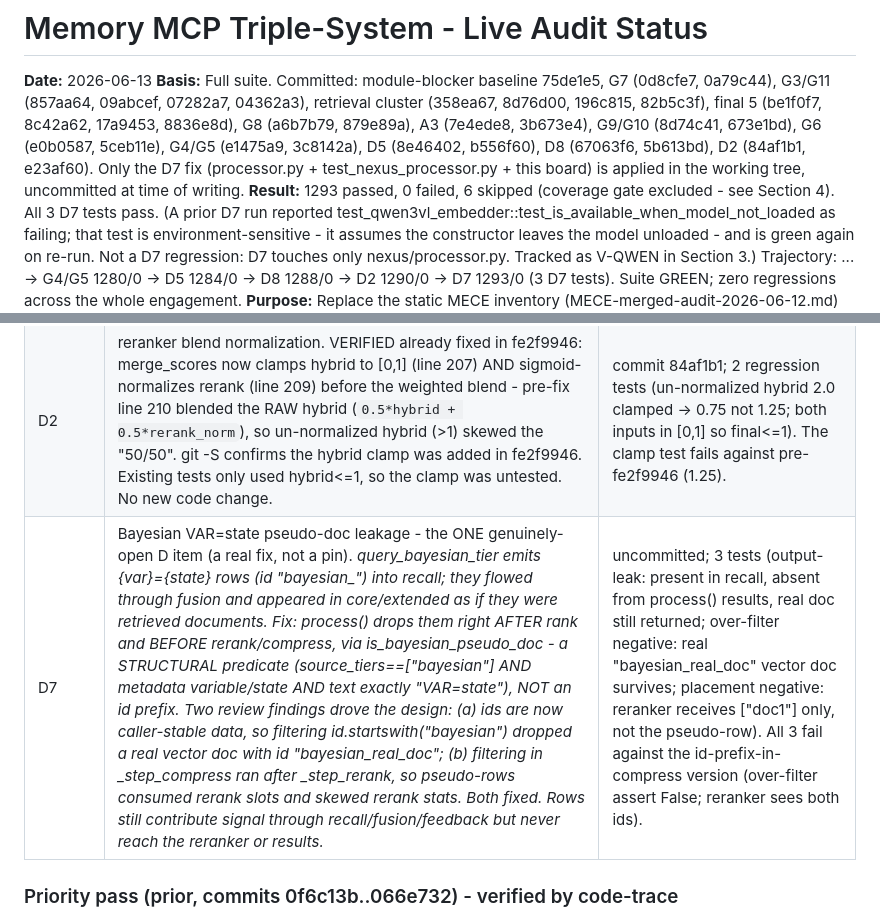
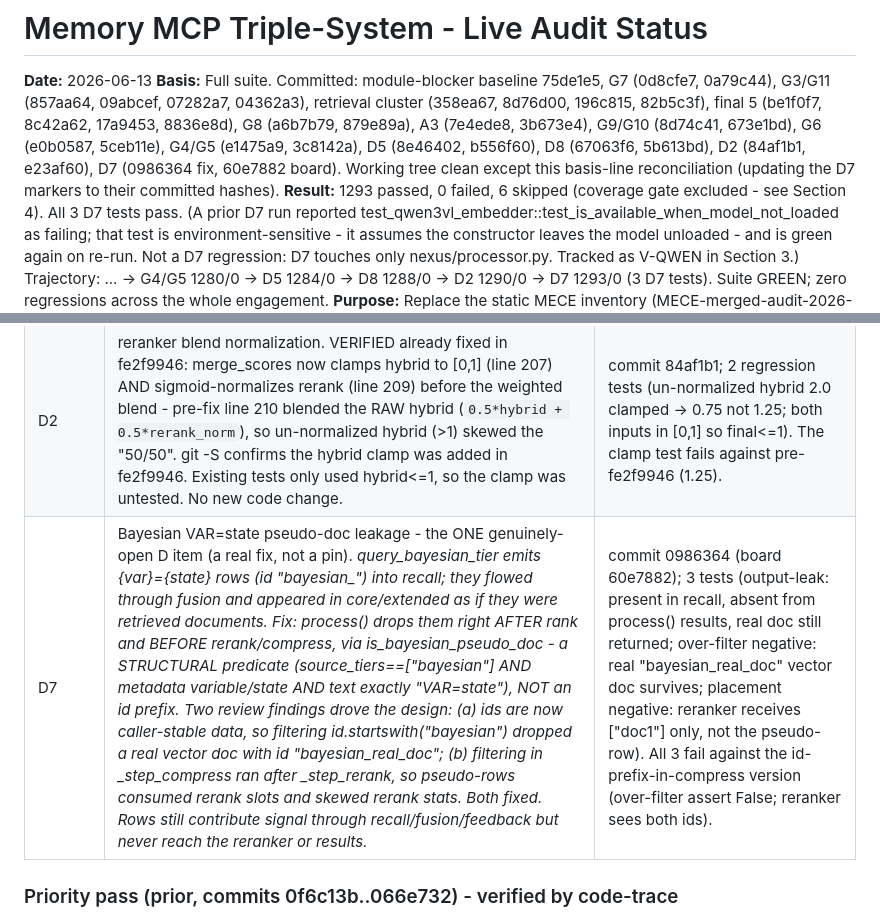
Before and after one commit to DNYoussef/memory-mcp-triple-system, a Markdown page: audits/STATUS-2026-06-13.md, 2 parts joined by grey strips. GitHub-like rendering.

Commit message:
docs: reconcile D7 status markers to committed hashes (0986364, 60e7882)
Basis line and D7 row updated from "uncommitted" to the actual commit
hashes now that the D7 fix and board doc are committed.

Co-Authored-By: Claude Opus 4.8 (1M context) <noreply@anthropic.com>

```diff
--- a/audits/STATUS-2026-06-13.md
+++ b/audits/STATUS-2026-06-13.md
@@ -5,8 +5,8 @@
 G3/G11 (857aa64, 09abcef, 07282a7, 04362a3), retrieval cluster (358ea67, 8d76d00, 196c815,
 82b5c3f), final 5 (be1f0f7, 8c42a62, 17a9453, 8836e8d), G8 (a6b7b79, 879e89a), A3 (7e4ede8,
 3b673e4), G9/G10 (8d74c41, 673e1bd), G6 (e0b0587, 5ceb11e), G4/G5 (e1475a9, 3c8142a), D5 (8e46402,
-b556f60), D8 (67063f6, 5b613bd), D2 (84af1b1, e23af60). Only the D7 fix (processor.py +
-test_nexus_processor.py + this board) is applied in the working tree, uncommitted at time of writing.
+b556f60), D8 (67063f6, 5b613bd), D2 (84af1b1, e23af60), D7 (0986364 fix, 60e7882 board). Working
+tree clean except this basis-line reconciliation (updating the D7 markers to their committed hashes).
 **Result:** 1293 passed, 0 failed, 6 skipped (coverage gate excluded - see Section 4).
   All 3 D7 tests pass. (A prior D7 run reported test_qwen3vl_embedder::test_is_available_when_model_not_loaded
   as failing; that test is environment-sensitive - it assumes the constructor leaves the model unloaded - and is
@@ -61,7 +61,7 @@ Net regressions across reliability + retrieval + final-5: **0** (24 -> 17 -> 12
 | D5 | pgmpy network=None fallback for marginal/MPE. VERIFIED already fixed: query_marginal delegates to query_conditional (fallback since b5419b3f); get_most_probable_explanation got its effective_network fallback + None guard in fe2f9946 (priority pass). Pre-fe2f9946 MPE passed network directly, so network=None crashed in _map_query_impl. No new code change. | commit 8e46402; 4 regression tests (marginal & MPE: network=None uses stored network / returns None with no stored network). The two MPE tests crash against pre-fe2f9946 code (git-confirmed). |
 | D8 | _get_edge_posterior CPD cell read. VERIFIED already fixed in fe2f9946: was `float(cpd.values.flatten()[0])` - .flatten() crashes on lightweight List[List[float]] CPDs, and [0] read the state-0 cell, not the positive state. Now _cpd_values_as_lists (ndarray-or-list, no flatten) + _positive_state_row (correct positive cell). git -S confirms .flatten() was removed in fe2f9946. No new code change. | commit 67063f6; 4 regression tests (positive-state row; ndarray-or-list values; end-to-end lightweight no-flatten + pgmpy reads positive cell not state-0). End-to-end tests fail against pre-fe2f9946 (crash / 0.8 vs 0.2). |
 | D2 | reranker blend normalization. VERIFIED already fixed in fe2f9946: merge_scores now clamps hybrid to [0,1] (line 207) AND sigmoid-normalizes rerank (line 209) before the weighted blend - pre-fix line 210 blended the RAW hybrid (`0.5*hybrid + 0.5*rerank_norm`), so un-normalized hybrid (>1) skewed the "50/50". git -S confirms the hybrid clamp was added in fe2f9946. Existing tests only used hybrid<=1, so the clamp was untested. No new code change. | commit 84af1b1; 2 regression tests (un-normalized hybrid 2.0 clamped -> 0.75 not 1.25; both inputs in [0,1] so final<=1). The clamp test fails against pre-fe2f9946 (1.25). |
-| D7 | Bayesian VAR=state pseudo-doc leakage - the ONE genuinely-open D item (a real fix, not a pin). _query_bayesian_tier emits {var}={state} rows (id "bayesian_<var>_<state>") into recall; they flowed through fusion and appeared in core/extended as if they were retrieved documents. Fix: process() drops them right AFTER rank and BEFORE rerank/compress, via _is_bayesian_pseudo_doc - a STRUCTURAL predicate (source_tiers==["bayesian"] AND metadata variable/state AND text exactly "VAR=state"), NOT an id prefix. Two review findings drove the design: (a) ids are now caller-stable data, so filtering id.startswith("bayesian_") dropped a real vector doc with id "bayesian_real_doc"; (b) filtering in _step_compress ran after _step_rerank, so pseudo-rows consumed rerank slots and skewed rerank stats. Both fixed. Rows still contribute signal through recall/fusion/feedback but never reach the reranker or results. | uncommitted; 3 tests (output-leak: present in recall, absent from process() results, real doc still returned; over-filter negative: real "bayesian_real_doc" vector doc survives; placement negative: reranker receives ["doc1"] only, not the pseudo-row). All 3 fail against the id-prefix-in-compress version (over-filter assert False; reranker sees both ids). |
+| D7 | Bayesian VAR=state pseudo-doc leakage - the ONE genuinely-open D item (a real fix, not a pin). _query_bayesian_tier emits {var}={state} rows (id "bayesian_<var>_<state>") into recall; they flowed through fusion and appeared in core/extended as if they were retrieved documents. Fix: process() drops them right AFTER rank and BEFORE rerank/compress, via _is_bayesian_pseudo_doc - a STRUCTURAL predicate (source_tiers==["bayesian"] AND metadata variable/state AND text exactly "VAR=state"), NOT an id prefix. Two review findings drove the design: (a) ids are now caller-stable data, so filtering id.startswith("bayesian_") dropped a real vector doc with id "bayesian_real_doc"; (b) filtering in _step_compress ran after _step_rerank, so pseudo-rows consumed rerank slots and skewed rerank stats. Both fixed. Rows still contribute signal through recall/fusion/feedback but never reach the reranker or results. | commit 0986364 (board 60e7882); 3 tests (output-leak: present in recall, absent from process() results, real doc still returned; over-filter negative: real "bayesian_real_doc" vector doc survives; placement negative: reranker receives ["doc1"] only, not the pseudo-row). All 3 fail against the id-prefix-in-compress version (over-filter assert False; reranker sees both ids). |
 
 ### Priority pass (prior, commits 0f6c13b..066e732) - verified by code-trace
 A1, A2, B1 (ID propagation), C1, C2, D1, D3, D4, D6, E1, E2, E3, G1, G2, G3 (write side),
```
